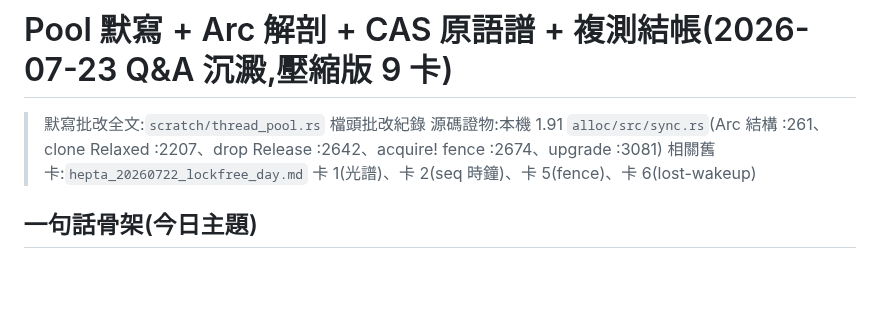
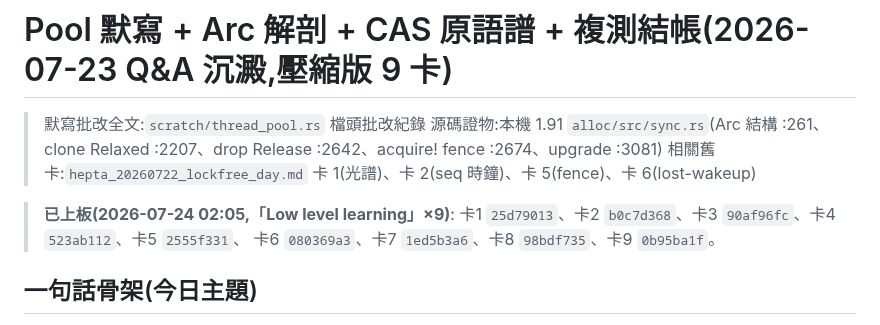
Before and after one commit to Rick9008/rust-low-level-systems-learning, a Markdown page: scratch/hepta_20260723_pool_arc_ordering.md, the part around the change. Rendered like a GitHub page; blank space fills up the shorter version.

Commit message:
docs: hepta 欠帳清空——20260723 九卡 + trade_off_map 上板「Low level learning」(×10),ID 記回源文件
Co-Authored-By: Claude Fable 5 <noreply@anthropic.com>

```diff
--- a/scratch/hepta_20260723_pool_arc_ordering.md
+++ b/scratch/hepta_20260723_pool_arc_ordering.md
@@ -3,6 +3,10 @@
 > 默寫批改全文:`scratch/thread_pool.rs` 檔頭批改紀錄
 > 源碼證物:本機 1.91 `alloc/src/sync.rs`(Arc 結構 :261、clone Relaxed :2207、drop Release :2642、acquire! fence :2674、upgrade :3081)
 > 相關舊卡:`hepta_20260722_lockfree_day.md` 卡 1(光譜)、卡 2(seq 時鐘)、卡 5(fence)、卡 6(lost-wakeup)
+
+> **已上板(2026-07-24 02:05,「Low level learning」×9)**:
+> 卡1 `25d79013`、卡2 `b0c7d368`、卡3 `90af96fc`、卡4 `523ab112`、卡5 `2555f331`、
+> 卡6 `080369a3`、卡7 `1ed5b3a6`、卡8 `98bdf735`、卡9 `0b95ba1f`。
 
 ## 一句話骨架(今日主題)
 
```
Also changed, not shown: scratch/trade_off_map_ab.md (+1 -1 lines).
